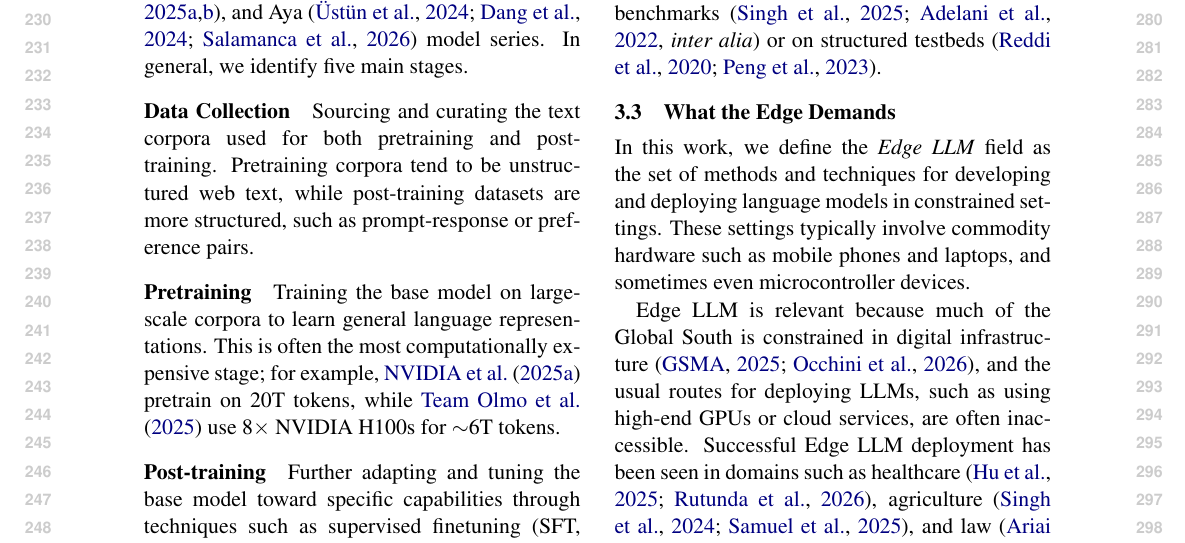
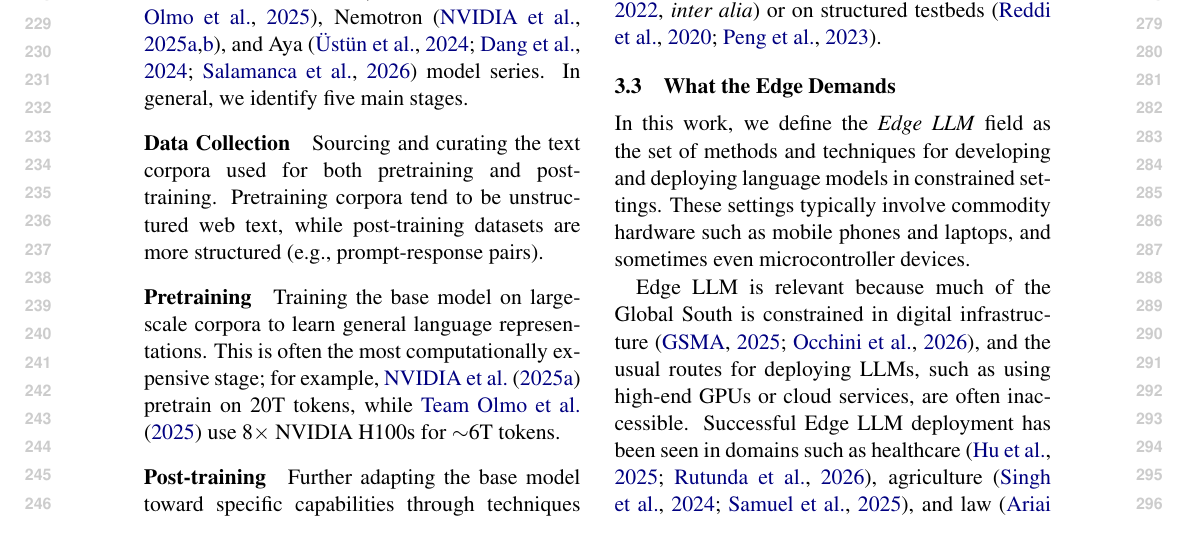
Before and after one commit to ljvmiranda921/multilinguality-at-the-edge, a LaTeX paper (tacl2021v1-template.tex): part of page 3 of 11, cut so that both start at the same text. Compiled offline with pdfLaTeX.

Commit message:
[wip] Update

```diff
--- a/tacl2021v1-template.tex
+++ b/tacl2021v1-template.tex
@@ -213,14 +213,14 @@ In general, we identify five main stages.
 
 \paragraph{Data Collection}
 Sourcing and curating the text corpora used for both pretraining and post-training.
-Pretraining corpora tend to be unstructured web text, while post-training datasets are more structured, such as prompt-response or preference pairs.
+Pretraining corpora tend to be unstructured web text, while post-training datasets are more structured (e.g., prompt-response pairs).
 
 \paragraph{Pretraining}
 Training the base model on large-scale corpora to learn general language representations.
 This is often the most computationally expensive stage; for example, \citet{nvidia2025nvidianemotronnano2} pretrain on 20T tokens, while \citet{olmo2025olmo3} use 8$\times$ NVIDIA H100s for $\sim$6T tokens.
 
 \paragraph{Post-training}
-Further adapting and tuning the base model toward specific capabilities through techniques such as supervised finetuning \citep[SFT,][]{ouyang2022traininglanguagemodelsfollow} and reinforcement learning.
+Further adapting the base model toward specific capabilities through techniques such as supervised finetuning \citep[SFT,][]{ouyang2022traininglanguagemodelsfollow} and reinforcement learning.
 We also group model compression and merging under this stage.
 
 \paragraph{Inference}
```
